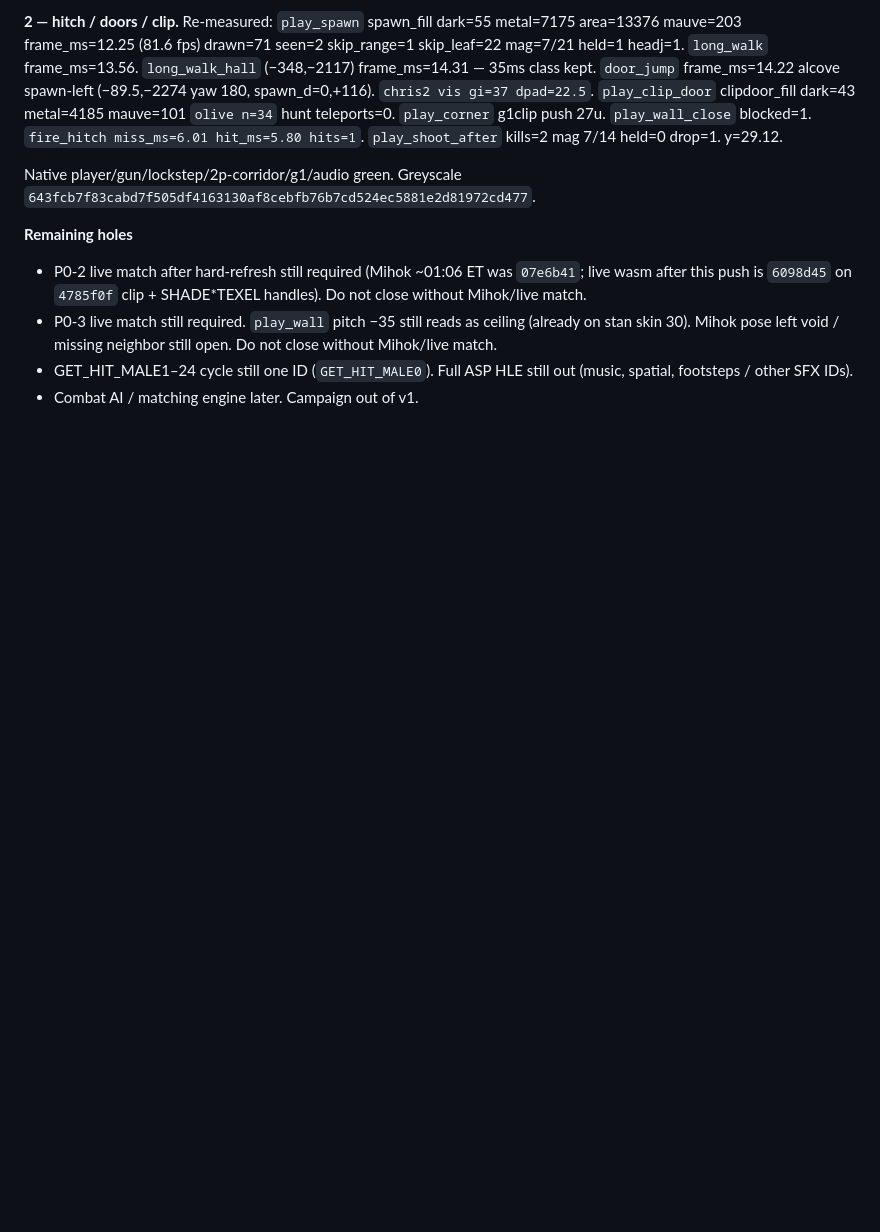
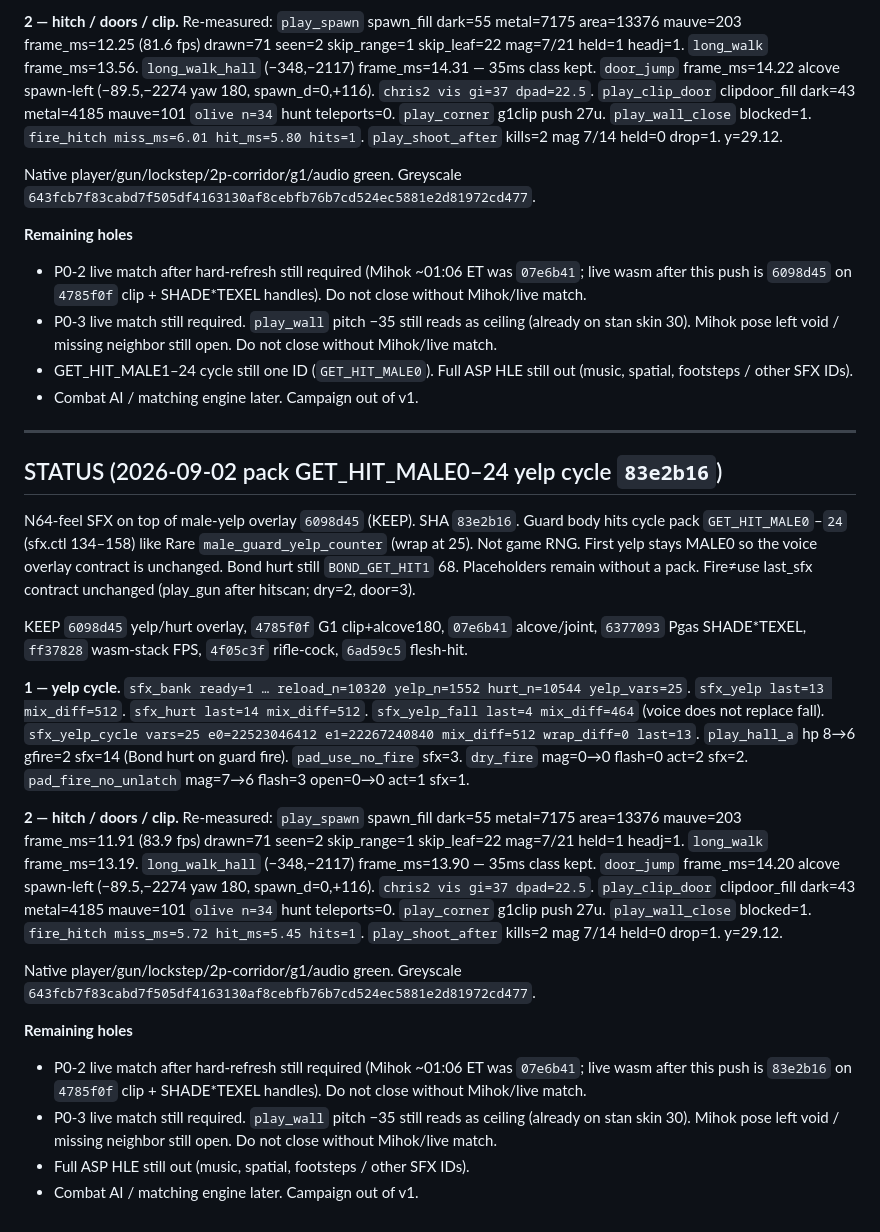
Before and after one commit to chrisgilpin/SilverIris, a Markdown page: docs/online-play-plan.md, the part around the change. GitHub-like rendering; blank space fills up the shorter version.

Commit message:
Note 83e2b16 SHA in STATUS.

```diff
--- a/docs/online-play-plan.md
+++ b/docs/online-play-plan.md
@@ -2179,3 +2179,52 @@ Native player/gun/lockstep/2p-corridor/g1/audio green. Greyscale
 - GET_HIT_MALE1–24 cycle still one ID (`GET_HIT_MALE0`). Full ASP HLE
   still out (music, spatial, footsteps / other SFX IDs).
 - Combat AI / matching engine later. Campaign out of v1.
+
+---
+
+## STATUS (2026-09-02 pack GET_HIT_MALE0–24 yelp cycle `83e2b16`)
+
+N64-feel SFX on top of male-yelp overlay `6098d45` (KEEP). SHA `83e2b16`.
+Guard body hits cycle pack `GET_HIT_MALE0`–`24` (sfx.ctl 134–158) like
+Rare `male_guard_yelp_counter` (wrap at 25). Not game RNG. First yelp
+stays MALE0 so the voice overlay contract is unchanged. Bond hurt still
+`BOND_GET_HIT1` 68. Placeholders remain without a pack. Fire≠use last_sfx
+contract unchanged (play_gun after hitscan; dry=2, door=3).
+
+KEEP `6098d45` yelp/hurt overlay, `4785f0f` G1 clip+alcove180, `07e6b41`
+alcove/joint, `6377093` Pgas SHADE*TEXEL, `ff37828` wasm-stack FPS,
+`4f05c3f` rifle-cock, `6ad59c5` flesh-hit.
+
+**1 — yelp cycle.** `sfx_bank ready=1 … reload_n=10320 yelp_n=1552
+hurt_n=10544 yelp_vars=25`. `sfx_yelp last=13 mix_diff=512`. `sfx_hurt
+last=14 mix_diff=512`. `sfx_yelp_fall last=4 mix_diff=464` (voice does
+not replace fall). `sfx_yelp_cycle vars=25 e0=22523046412 e1=22267240840
+mix_diff=512 wrap_diff=0 last=13`. `play_hall_a` hp 8→6 gfire=2 sfx=14
+(Bond hurt on guard fire). `pad_use_no_fire` sfx=3. `dry_fire` mag=0→0
+flash=0 act=2 sfx=2. `pad_fire_no_unlatch` mag=7→6 flash=3 open=0→0
+act=1 sfx=1.
+
+**2 — hitch / doors / clip.** Re-measured: `play_spawn` spawn_fill
+dark=55 metal=7175 area=13376 mauve=203 frame_ms=11.91 (83.9 fps)
+drawn=71 seen=2 skip_range=1 skip_leaf=22 mag=7/21 held=1 headj=1.
+`long_walk` frame_ms=13.19. `long_walk_hall` (−348,−2117) frame_ms=13.90
+— 35ms class kept. `door_jump` frame_ms=14.20 alcove spawn-left
+(−89.5,−2274 yaw 180, spawn_d=0,+116). `chris2 vis gi=37 dpad=22.5`.
+`play_clip_door` clipdoor_fill dark=43 metal=4185 mauve=101 `olive n=34`
+hunt teleports=0. `play_corner` g1clip push 27u. `play_wall_close`
+blocked=1. `fire_hitch miss_ms=5.72 hit_ms=5.45 hits=1`. `play_shoot_after`
+kills=2 mag 7/14 held=0 drop=1. y=29.12.
+
+Native player/gun/lockstep/2p-corridor/g1/audio green. Greyscale
+`643fcb7f83cabd7f505df4163130af8cebfb76b7cd524ec5881e2d81972cd477`.
+
+**Remaining holes**
+
+- P0-2 live match after hard-refresh still required (Mihok ~01:06 ET was
+  `07e6b41`; live wasm after this push is `83e2b16` on `4785f0f` clip +
+  SHADE*TEXEL handles). Do not close without Mihok/live match.
+- P0-3 live match still required. `play_wall` pitch −35 still reads as
+  ceiling (already on stan skin 30). Mihok pose left void / missing
+  neighbor still open. Do not close without Mihok/live match.
+- Full ASP HLE still out (music, spatial, footsteps / other SFX IDs).
+- Combat AI / matching engine later. Campaign out of v1.
```
